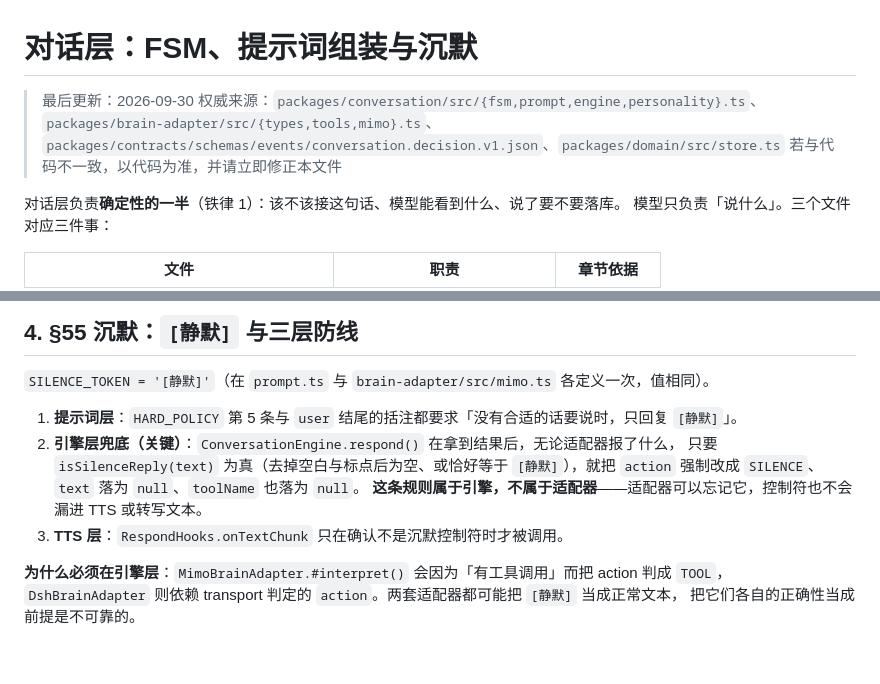
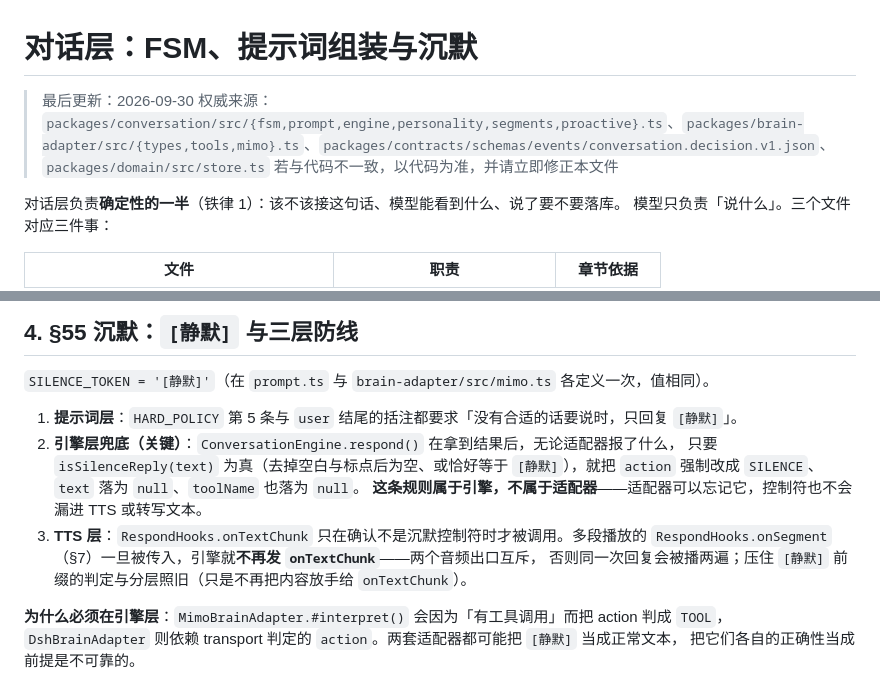
Before and after one commit to lienzzzz/xixi_ai, a Markdown page: docs/design/conversation.md, 2 parts joined by grey strips. Rendered like a GitHub page; blank space fills up the shorter version.

```diff
--- a/docs/design/conversation.md
+++ b/docs/design/conversation.md
@@ -1,7 +1,7 @@
 # 对话层：FSM、提示词组装与沉默
 
 > 最后更新：2026-09-30
-> 权威来源：`packages/conversation/src/{fsm,prompt,engine,personality}.ts`、`packages/brain-adapter/src/{types,tools,mimo}.ts`、`packages/contracts/schemas/events/conversation.decision.v1.json`、`packages/domain/src/store.ts`
+> 权威来源：`packages/conversation/src/{fsm,prompt,engine,personality,segments,proactive}.ts`、`packages/brain-adapter/src/{types,tools,mimo}.ts`、`packages/contracts/schemas/events/conversation.decision.v1.json`、`packages/domain/src/store.ts`
 > 若与代码不一致，以代码为准，并请立即修正本文件
 
 对话层负责**确定性的一半**（铁律 1）：该不该接这句话、模型能看到什么、说了要不要落库。
@@ -237,7 +237,9 @@ HARD_POLICY（不可变硬策略，常量）
    只要 `isSilenceReply(text)` 为真（去掉空白与标点后为空、或恰好等于 `[静默]`），就把
    `action` 强制改成 `SILENCE`、`text` 落为 `null`、`toolName` 也落为 `null`。
    **这条规则属于引擎，不属于适配器**——适配器可以忘记它，控制符也不会漏进 TTS 或转写文本。
-3. **TTS 层**：`RespondHooks.onTextChunk` 只在确认不是沉默控制符时才被调用。
+3. **TTS 层**：`RespondHooks.onTextChunk` 只在确认不是沉默控制符时才被调用。多段播放的
+   `RespondHooks.onSegment`（§7）一旦被传入，引擎就**不再发 `onTextChunk`**——两个音频出口互斥，
+   否则同一次回复会被播两遍；压住 `[静默]` 前缀的判定与分层照旧（只是不再把内容放手给 `onTextChunk`）。
 
 **为什么必须在引擎层**：`MimoBrainAdapter.#interpret()` 会因为「有工具调用」而把 action 判成 `TOOL`，
 `DshBrainAdapter` 则依赖 transport 判定的 `action`。两套适配器都可能把 `[静默]` 当成正常文本，
```
Also changed, not shown: docs/review/voice-repair-round-3-review-2026-09-30.md (added, +89 -0 lines).
